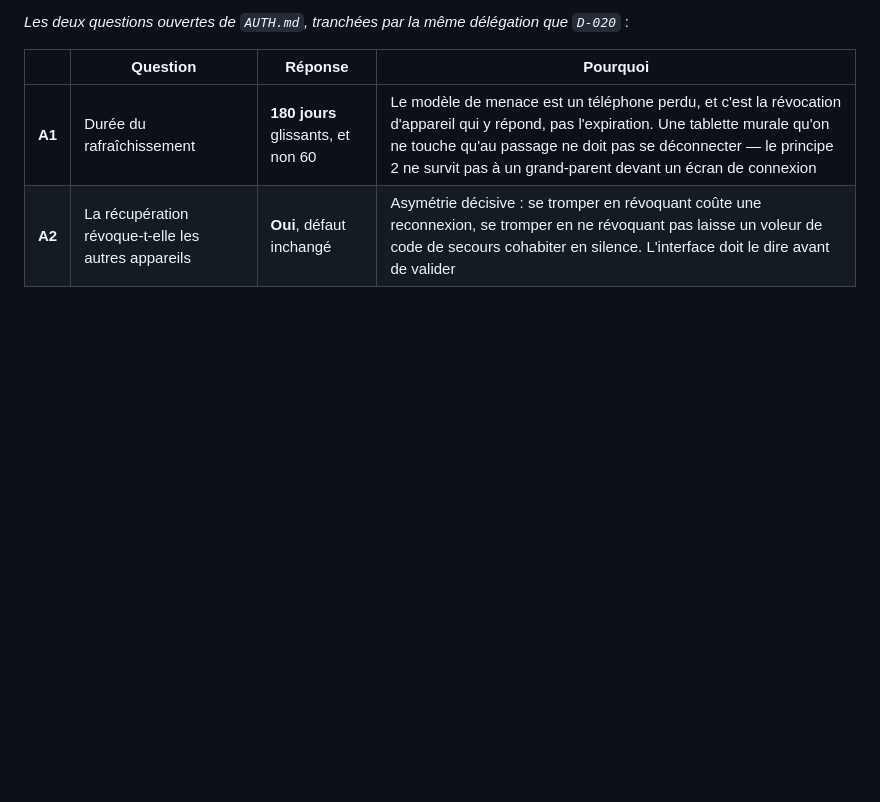
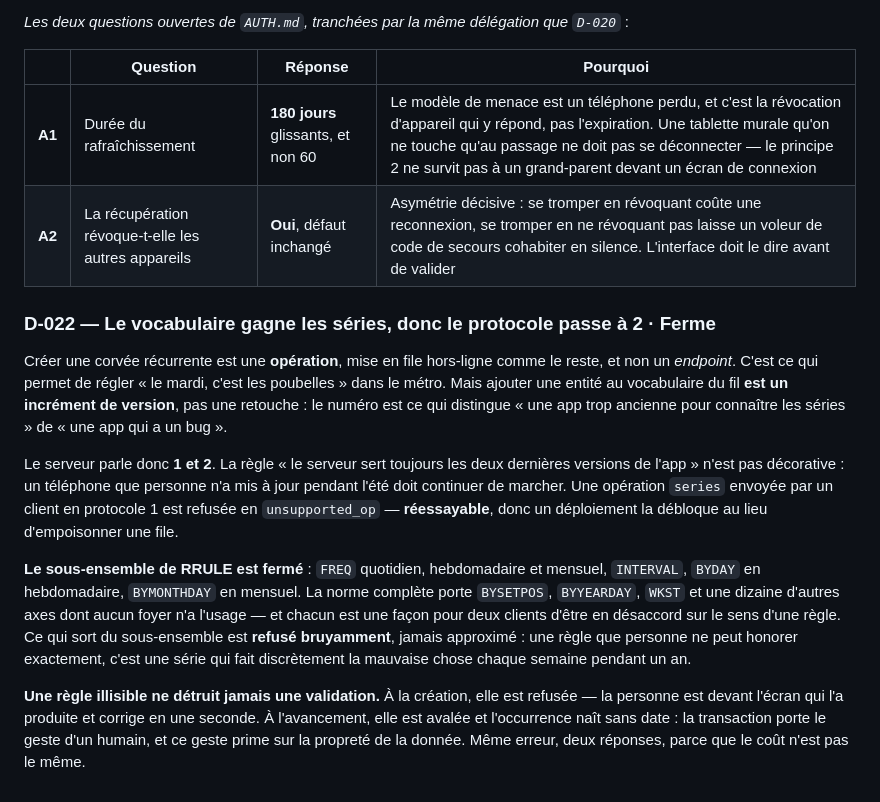
Before and after one commit to thatwasyahya/choreo, a Markdown page: docs/DECISIONS.md, the part around the change. Rendered like a GitHub page; blank space fills up the shorter version.

```diff
--- a/docs/DECISIONS.md
+++ b/docs/DECISIONS.md
@@ -374,3 +374,31 @@ identifiants faux pour contourner la file.
 |---|---|---|---|
 | **A1** | Durée du rafraîchissement | **180 jours** glissants, et non 60 | Le modèle de menace est un téléphone perdu, et c'est la révocation d'appareil qui y répond, pas l'expiration. Une tablette murale qu'on ne touche qu'au passage ne doit pas se déconnecter — le principe 2 ne survit pas à un grand-parent devant un écran de connexion |
 | **A2** | La récupération révoque-t-elle les autres appareils | **Oui**, défaut inchangé | Asymétrie décisive : se tromper en révoquant coûte une reconnexion, se tromper en ne révoquant pas laisse un voleur de code de secours cohabiter en silence. L'interface doit le dire avant de valider |
+
+### D-022 — Le vocabulaire gagne les séries, donc le protocole passe à 2 · Ferme
+
+Créer une corvée récurrente est une **opération**, mise en file hors-ligne comme le reste,
+et non un *endpoint*. C'est ce qui permet de régler « le mardi, c'est les poubelles » dans
+le métro. Mais ajouter une entité au vocabulaire du fil **est un incrément de version**, pas
+une retouche : le numéro est ce qui distingue « une app trop ancienne pour connaître les
+séries » de « une app qui a un bug ».
+
+Le serveur parle donc **1 et 2**. La règle « le serveur sert toujours les deux dernières
+versions de l'app » n'est pas décorative : un téléphone que personne n'a mis à jour pendant
+l'été doit continuer de marcher. Une opération `series` envoyée par un client en protocole 1
+est refusée en `unsupported_op` — **réessayable**, donc un déploiement la débloque au lieu
+d'empoisonner une file.
+
+**Le sous-ensemble de RRULE est fermé** : `FREQ` quotidien, hebdomadaire et mensuel,
+`INTERVAL`, `BYDAY` en hebdomadaire, `BYMONTHDAY` en mensuel. La norme complète porte
+`BYSETPOS`, `BYYEARDAY`, `WKST` et une dizaine d'autres axes dont aucun foyer n'a l'usage —
+et chacun est une façon pour deux clients d'être en désaccord sur le sens d'une règle. Ce
+qui sort du sous-ensemble est **refusé bruyamment**, jamais approximé : une règle que
+personne ne peut honorer exactement, c'est une série qui fait discrètement la mauvaise chose
+chaque semaine pendant un an.
+
+**Une règle illisible ne détruit jamais une validation.** À la création, elle est refusée —
+la personne est devant l'écran qui l'a produite et corrige en une seconde. À l'avancement,
+elle est avalée et l'occurrence naît sans date : la transaction porte le geste d'un humain,
+et ce geste prime sur la propreté de la donnée. Même erreur, deux réponses, parce que le
+coût n'est pas le même.
```
Also changed, not shown: docs/PROGRESS.md (+27 -0 lines).
